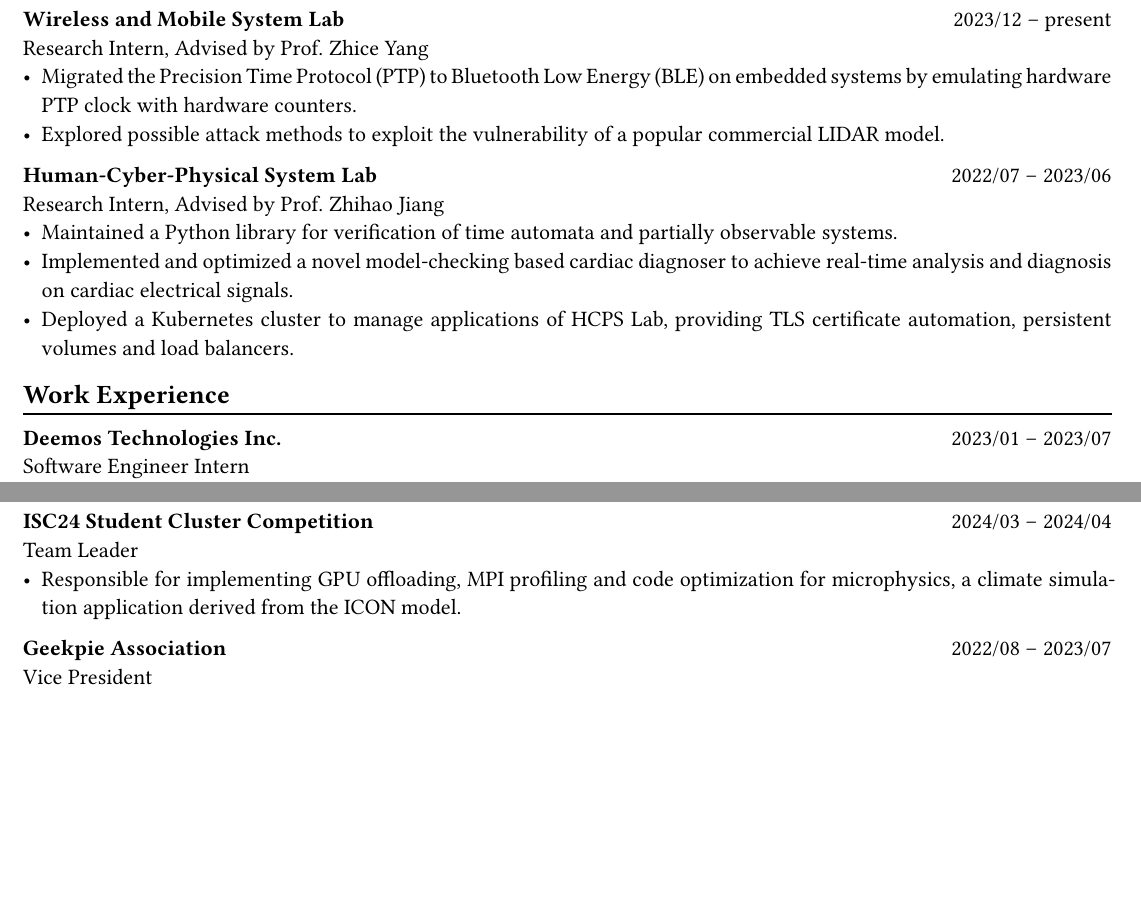
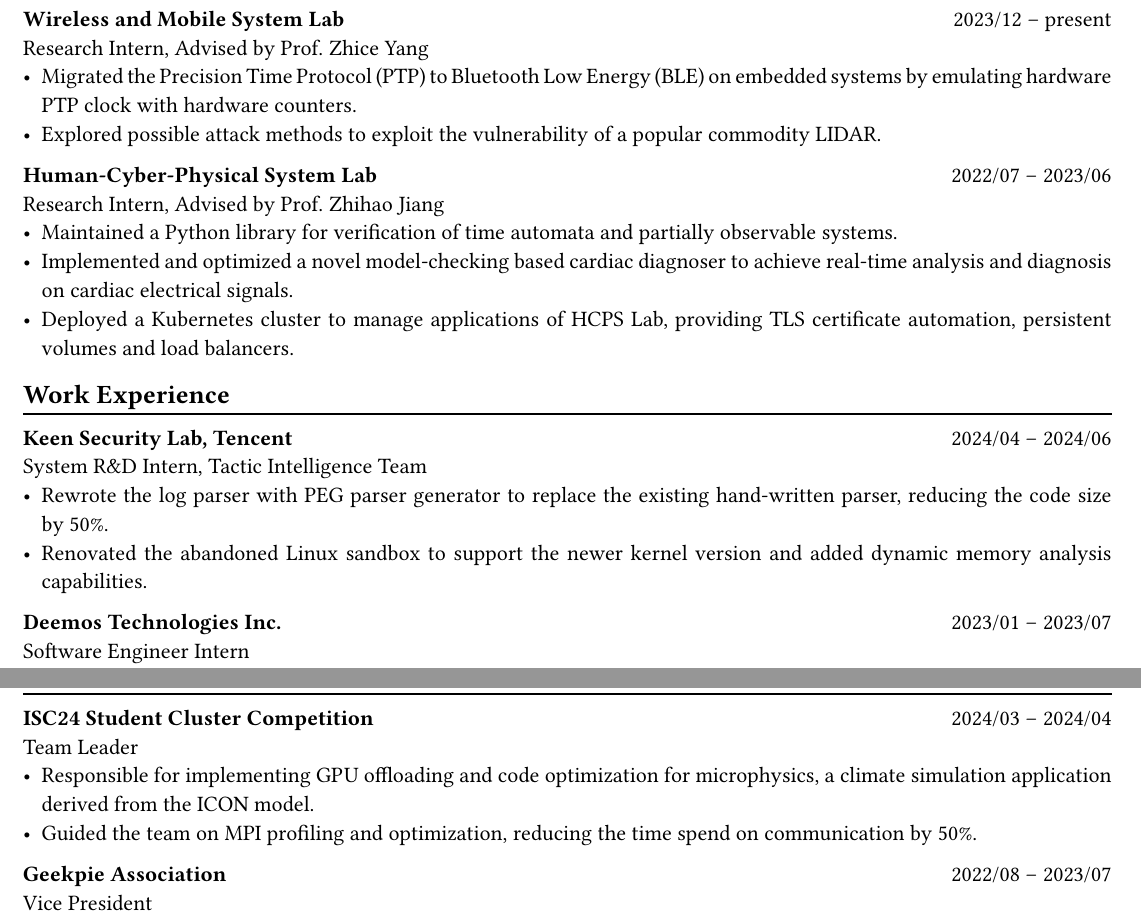
Before and after one commit to profetia/me, a Typst document (src/bin/cv.typ): two parts of pages 1 and 2 of 2, joined at a grey line, cut so that both start at the same text, the shorter picture padded with empty space. Compiled offline with Typst 0.15; a missing font is replaced by an installed copy or a similar font.

Commit message:
feat: keen lab experience

```diff
--- a/src/bin/cv.typ
+++ b/src/bin/cv.typ
@@ -45,7 +45,7 @@ Bachelor of Engineering in Computer Science and Technology #h(1fr) // Shanghai,
 Research Intern, Advised by Prof. Zhice Yang #h(1fr) // Shanghai, China
 \
 - Migrated the Precision Time Protocol (PTP) to Bluetooth Low Energy (BLE) on embedded systems by emulating hardware PTP clock with hardware counters.
-- Explored possible attack methods to exploit the vulnerability of a popular commercial LIDAR model.
+- Explored possible attack methods to exploit the vulnerability of a popular commodity LIDAR.
 
 *Human-Cyber-Physical System Lab* #h(1fr) 2022/07 -- 2023/06 \
 Research Intern, Advised by Prof. Zhihao Jiang #h(1fr) // Shanghai, China
@@ -57,9 +57,10 @@ Research Intern, Advised by Prof. Zhihao Jiang #h(1fr) // Shanghai, China
 == Work Experience
 #chiline()
 
-// *Keen Security Lab, Tencent Inc.* #h(1fr) 2024/04 -- 2024/07 \
-// Software Development Intern #h(1fr) // Shanghai, China
-// - TODO
+*Keen Security Lab, Tencent* #h(1fr) 2024/04 -- 2024/06 \
+System R&D Intern, Tactic Intelligence Team #h(1fr) // Shanghai, China
+- Rewrote the log parser with PEG parser generator to replace the existing hand-written parser, reducing the code size by 50%.
+- Renovated the abandoned Linux sandbox to support the newer kernel version and added dynamic memory analysis capabilities.
 
 *Deemos Technologies Inc.* #h(1fr) 2023/01 -- 2023/07 \
 Software Engineer Intern #h(1fr) // Shanghai, China
@@ -104,7 +105,8 @@ An optimized numerical simulation of Computational Fluid Dynamics   #h(1fr) // #
 
 *ISC24 Student Cluster Competition* #h(1fr) 2024/03 -- 2024/04 \
 Team Leader #h(1fr) // Shanghai, China
-- Responsible for implementing GPU offloading, MPI profiling and code optimization for microphysics, a climate simulation application derived from the ICON model.
+- Responsible for implementing GPU offloading and code optimization for microphysics, a climate simulation application derived from the ICON model.
+- Guided the team on MPI profiling and optimization, reducing the time spend on communication by 50%.
 
 *Geekpie Association* #h(1fr) 2022/08 -- 2023/07 \
 Vice President #h(1fr) // Shanghai, China
```
Also changed, not shown: src/bin/cv.typ (2 more changed lines).
